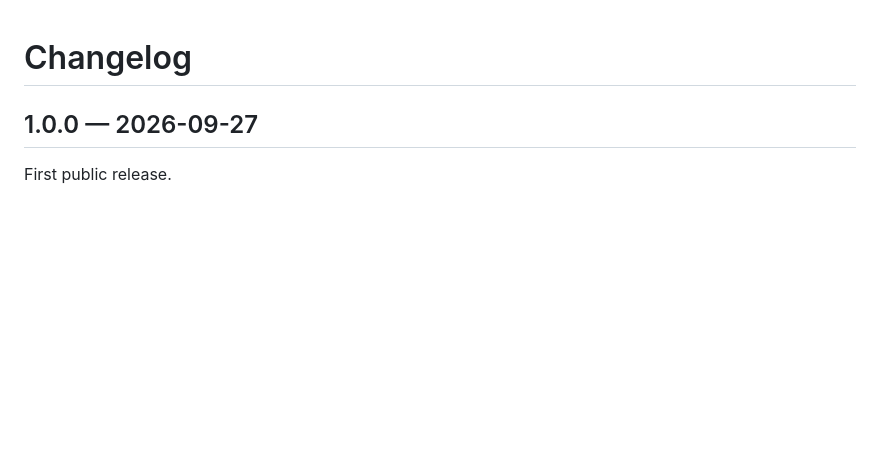
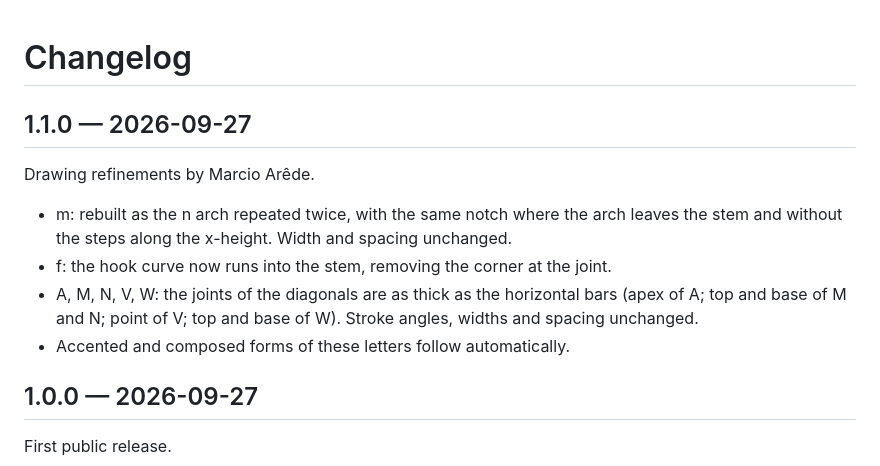
Before and after one commit to aredebr/arede-grotesk, a Markdown page: CHANGELOG.md, the part around the change. Drawn GitHub-style; blank space fills up the shorter version.

```diff
--- a/CHANGELOG.md
+++ b/CHANGELOG.md
@@ -1,4 +1,13 @@
 # Changelog
+
+## 1.1.0 — 2026-09-27
+
+Drawing refinements by Marcio Arêde.
+
+- m: rebuilt as the n arch repeated twice, with the same notch where the arch leaves the stem and without the steps along the x-height. Width and spacing unchanged.
+- f: the hook curve now runs into the stem, removing the corner at the joint.
+- A, M, N, V, W: the joints of the diagonals are as thick as the horizontal bars (apex of A; top and base of M and N; point of V; top and base of W). Stroke angles, widths and spacing unchanged.
+- Accented and composed forms of these letters follow automatically.
 
 ## 1.0.0 — 2026-09-27
 
```
Also changed, not shown: README.md (+6 -4 lines), documentation/cover.png, documentation/social-preview.png, documentation/specimen.png, 6 other files.
